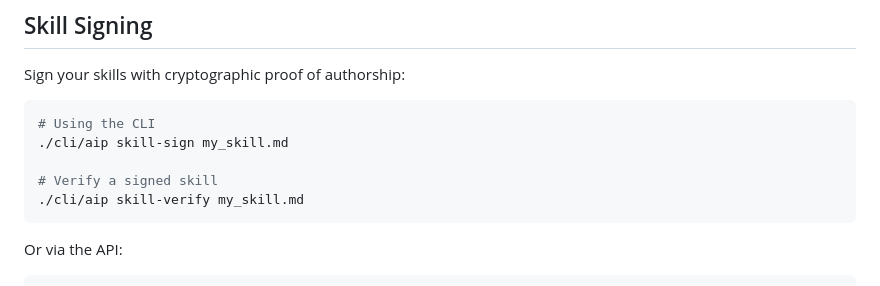
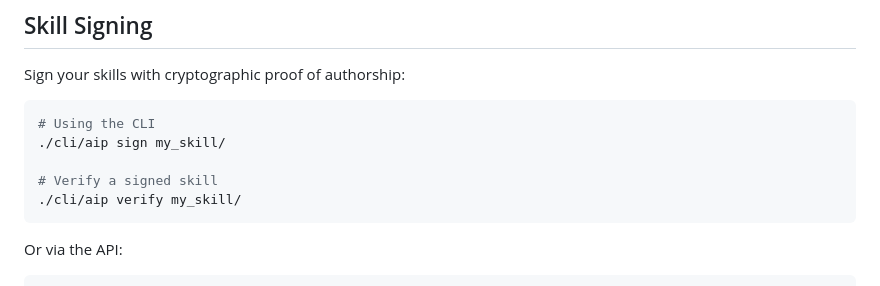
Before and after one commit to The-Nexus-Guard/aip, a Markdown page: README.md, the part around one of its changes. Rendered like a GitHub page.

````diff
--- a/README.md
+++ b/README.md
@@ -444,10 +434,10 @@ Sign your skills with cryptographic proof of authorship:
 
 ```bash
 # Using the CLI
-./cli/aip skill-sign my_skill.md
+./cli/aip sign my_skill/
 
 # Verify a signed skill
-./cli/aip skill-verify my_skill.md
+./cli/aip verify my_skill/
 ```
 
 Or via the API:
````
Also changed, not shown: other parts of README.md (+20 -30 lines).
